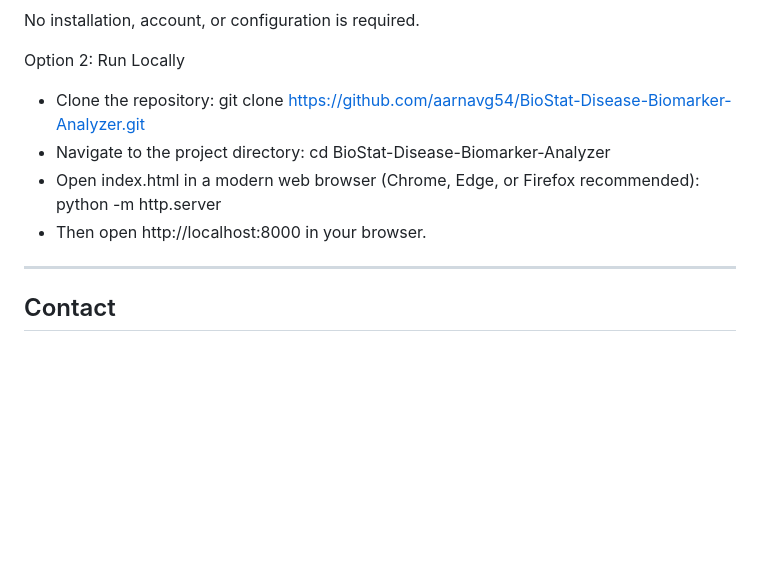
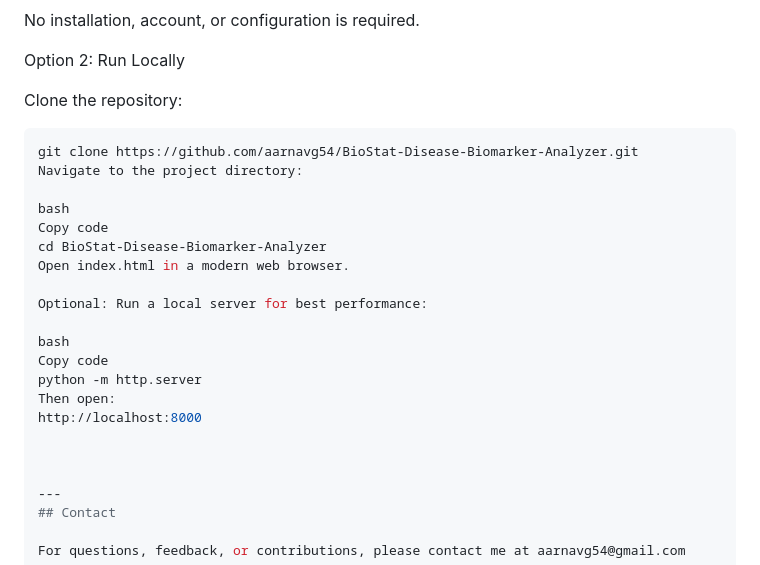
Before and after one commit to aarnavg54/BioStat-Disease-Biomarker-Analyzer, a Markdown page: README.md, the part around the change. Drawn GitHub-style; blank space fills up the shorter version.

````diff
--- a/README.md
+++ b/README.md
@@ -114,10 +114,25 @@ No installation, account, or configuration is required.
 
 Option 2: Run Locally
 
-- Clone the repository: git clone https://github.com/aarnavg54/BioStat-Disease-Biomarker-Analyzer.git
-- Navigate to the project directory: cd BioStat-Disease-Biomarker-Analyzer
-- Open index.html in a modern web browser (Chrome, Edge, or Firefox recommended): python -m http.server
-- Then open http://localhost:8000 in your browser.
+Clone the repository:
+```bash
+git clone https://github.com/aarnavg54/BioStat-Disease-Biomarker-Analyzer.git
+Navigate to the project directory:
+
+bash
+Copy code
+cd BioStat-Disease-Biomarker-Analyzer
+Open index.html in a modern web browser.
+
+Optional: Run a local server for best performance:
+
+bash
+Copy code
+python -m http.server
+Then open:
+http://localhost:8000
+
+
 
 ---
 ## Contact
````
